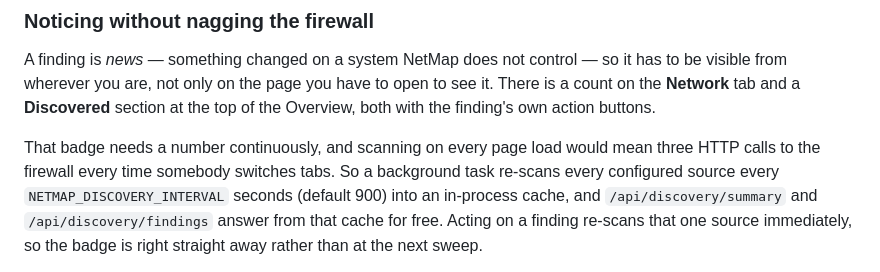
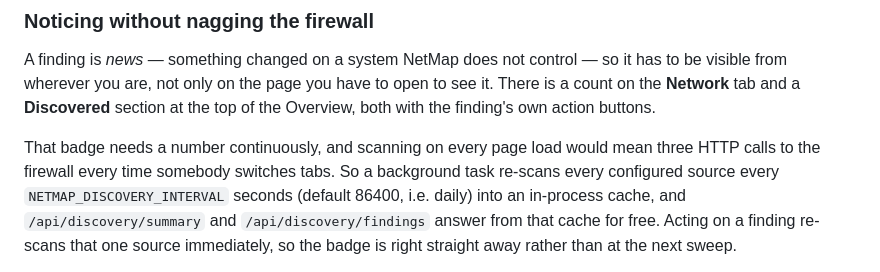
Before and after one commit to netmap-app/netmap, a Markdown page: README.md, the part around the change. Drawn GitHub-style.

Commit message:
README: discovery interval default is 86400, not 900
Co-Authored-By: Claude Sonnet 5.5 <noreply@anthropic.com>
Claude-Session: https://claude.ai/code/session_01KxLcnfoVN7WjyUFRLimh2g

```diff
--- a/README.md
+++ b/README.md
@@ -851,7 +851,7 @@ section at the top of the Overview, both with the finding's own action buttons.
 That badge needs a number continuously, and scanning on every page load would
 mean three HTTP calls to the firewall every time somebody switches tabs. So a
 background task re-scans every configured source every
-`NETMAP_DISCOVERY_INTERVAL` seconds (default 900) into an in-process cache, and
+`NETMAP_DISCOVERY_INTERVAL` seconds (default 86400, i.e. daily) into an in-process cache, and
 `/api/discovery/summary` and `/api/discovery/findings` answer from that cache
 for free. Acting on a finding re-scans that one source immediately, so the badge
 is right straight away rather than at the next sweep.
```
